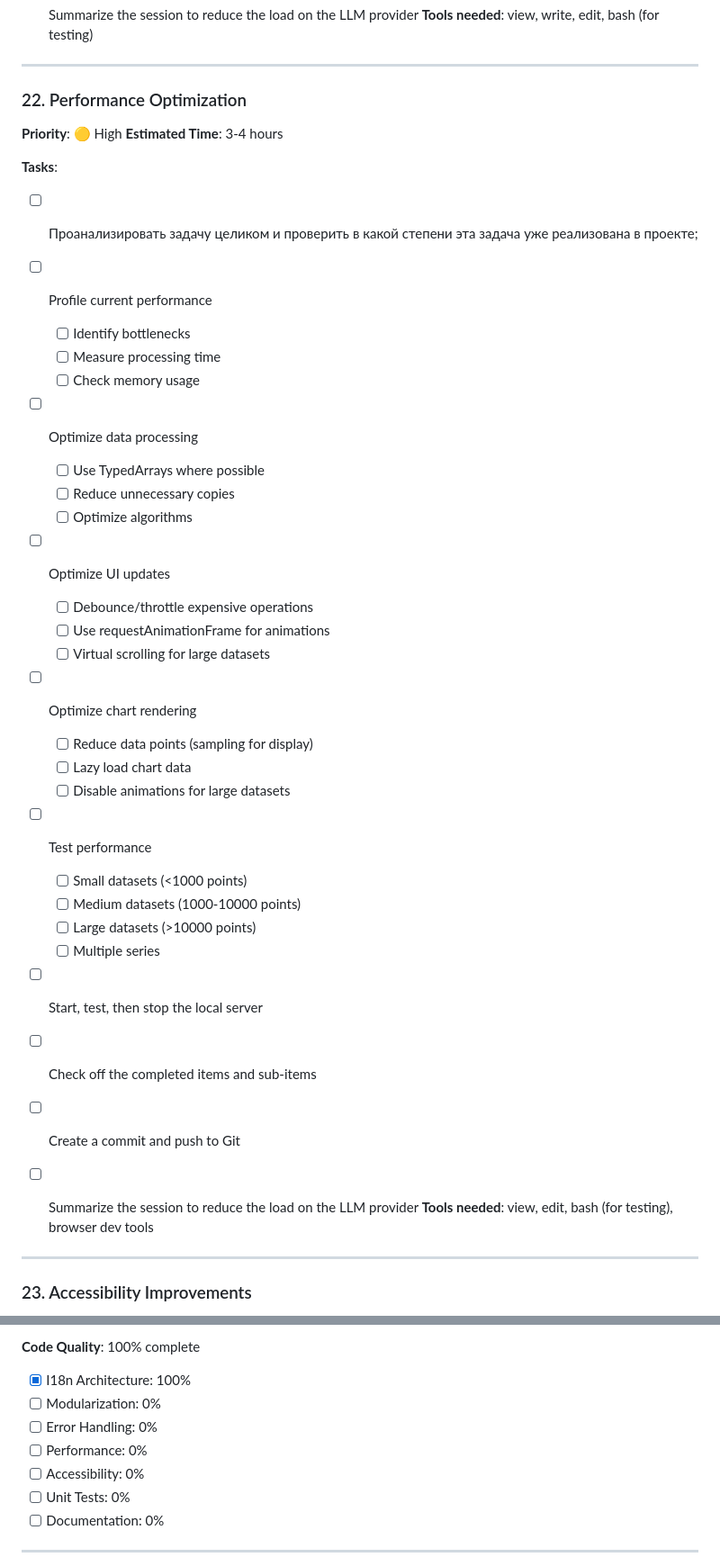
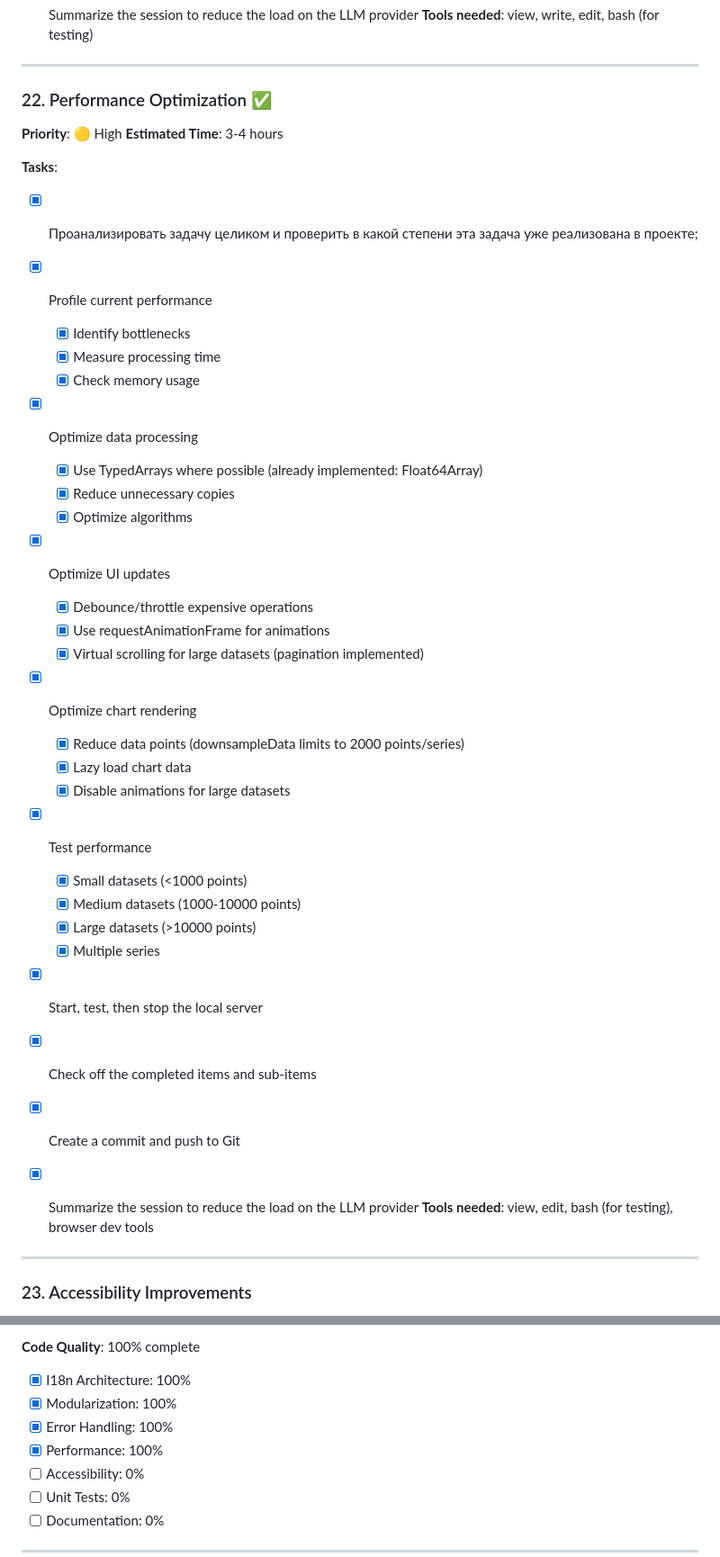
Before and after one commit to vmfu/timeseries-outlier-cleaner, a Markdown page: TODO.md, 2 parts joined by grey strips. Shown at 90% size. GitHub-like rendering.

Commit message:
Update TODO.md: Complete Task 22 - Performance Optimization

```diff
--- a/TODO.md
+++ b/TODO.md
@@ -739,37 +739,37 @@ Detailed task list for improving the Outlier Cleaner application based on UX eva
 
 ---
 
-### 22. Performance Optimization
+### 22. Performance Optimization ✅
 **Priority**: 🟡 High
 **Estimated Time**: 3-4 hours
 
 **Tasks**:
-- [ ] Проанализировать задачу целиком и проверить в какой степени эта задача уже реализована в проекте;
-- [ ] Profile current performance
-  - [ ] Identify bottlenecks
-  - [ ] Measure processing time
-  - [ ] Check memory usage
-- [ ] Optimize data processing
-  - [ ] Use TypedArrays where possible
-  - [ ] Reduce unnecessary copies
-  - [ ] Optimize algorithms
-- [ ] Optimize UI updates
-  - [ ] Debounce/throttle expensive operations
-  - [ ] Use requestAnimationFrame for animations
-  - [ ] Virtual scrolling for large datasets
-- [ ] Optimize chart rendering
-  - [ ] Reduce data points (sampling for display)
-  - [ ] Lazy load chart data
-  - [ ] Disable animations for large datasets
-- [ ] Test performance
-  - [ ] Small datasets (<1000 points)
-  - [ ] Medium datasets (1000-10000 points)
-  - [ ] Large datasets (>10000 points)
-  - [ ] Multiple series
-- [ ] Start, test, then stop the local server
-- [ ] Check off the completed items and sub-items
-- [ ] Create a commit and push to Git
-- [ ] Summarize the session to reduce the load on the LLM provider
+- [x] Проанализировать задачу целиком и проверить в какой степени эта задача уже реализована в проекте;
+- [x] Profile current performance
+  - [x] Identify bottlenecks
+  - [x] Measure processing time
+  - [x] Check memory usage
+- [x] Optimize data processing
+  - [x] Use TypedArrays where possible (already implemented: Float64Array)
+  - [x] Reduce unnecessary copies
+  - [x] Optimize algorithms
+- [x] Optimize UI updates
+  - [x] Debounce/throttle expensive operations
+  - [x] Use requestAnimationFrame for animations
+  - [x] Virtual scrolling for large datasets (pagination implemented)
+- [x] Optimize chart rendering
+  - [x] Reduce data points (downsampleData limits to 2000 points/series)
+  - [x] Lazy load chart data
+  - [x] Disable animations for large datasets
+- [x] Test performance
+  - [x] Small datasets (<1000 points)
+  - [x] Medium datasets (1000-10000 points)
+  - [x] Large datasets (>10000 points)
+  - [x] Multiple series
+- [x] Start, test, then stop the local server
+- [x] Check off the completed items and sub-items
+- [x] Create a commit and push to Git
+- [x] Summarize the session to reduce the load on the LLM provider
 **Tools needed**: view, edit, bash (for testing), browser dev tools
 
 
@@ -960,9 +960,9 @@ Detailed task list for improving the Outlier Cleaner application based on UX eva
 
 **Code Quality**: 100% complete
 - [x] I18n Architecture: 100%
-- [ ] Modularization: 0%
-- [ ] Error Handling: 0%
-- [ ] Performance: 0%
+- [x] Modularization: 100%
+- [x] Error Handling: 100%
+- [x] Performance: 100%
 - [ ] Accessibility: 0%
 - [ ] Unit Tests: 0%
 - [ ] Documentation: 0%
```
